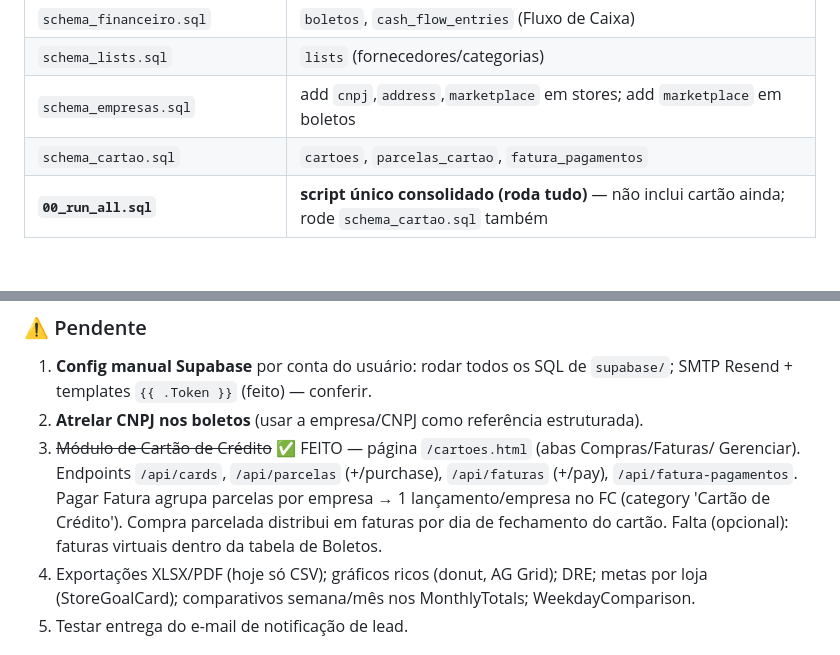
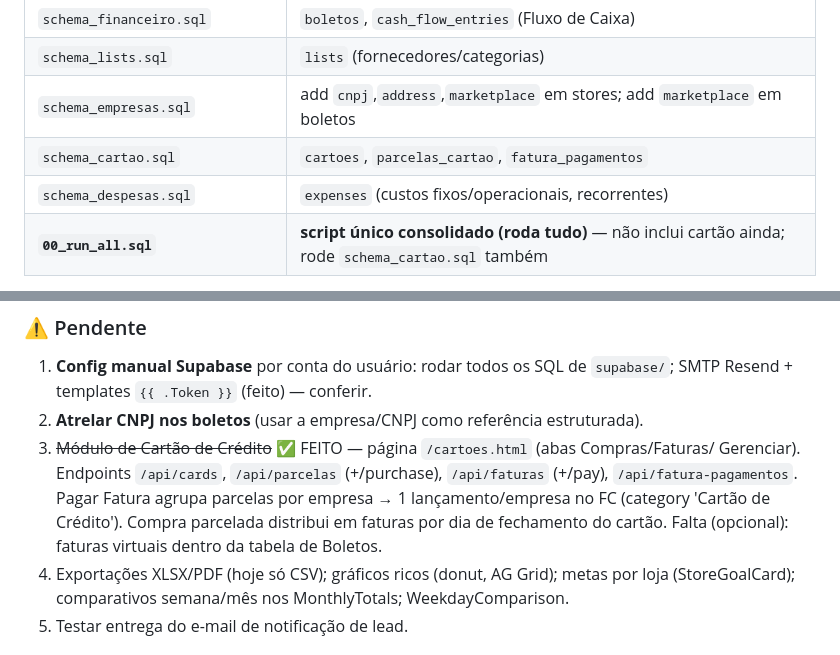
Before and after one commit to souzashoppingonline-lab/finenceEcom_free, a Markdown page: docs/10-handoff.md, 2 parts joined by grey strips. Drawn GitHub-style; blank space fills up the shorter version.

Commit message:
Docs: handoff com modulo despesas/DRE
Co-Authored-By: Claude Opus 4.8 <noreply@anthropic.com>
Claude-Session: https://claude.ai/code/session_01XgSccJBvUp5s8JEY3tdKV1

```diff
--- a/docs/10-handoff.md
+++ b/docs/10-handoff.md
@@ -48,6 +48,7 @@ Deploy Render (free) · DNS/SSL Cloudflare.
 | `schema_lists.sql` | `lists` (fornecedores/categorias) |
 | `schema_empresas.sql` | add `cnpj`,`address`,`marketplace` em stores; add `marketplace` em boletos |
 | `schema_cartao.sql` | `cartoes`, `parcelas_cartao`, `fatura_pagamentos` |
+| `schema_despesas.sql` | `expenses` (custos fixos/operacionais, recorrentes) |
 | **`00_run_all.sql`** | **script único consolidado (roda tudo)** — não inclui cartão ainda; rode `schema_cartao.sql` também |
 
 Colunas extras já adicionadas via ALTER embutidos: `boletos.kind`, `boletos.bank`.
@@ -133,7 +134,7 @@ menu recolhível + tema; deploy Render + domínio Cloudflare.
    `/api/fatura-pagamentos`. Pagar Fatura agrupa parcelas por empresa → 1 lançamento/empresa
    no FC (category 'Cartão de Crédito'). Compra parcelada distribui em faturas por dia de
    fechamento do cartão. Falta (opcional): faturas virtuais dentro da tabela de Boletos.
-4. Exportações XLSX/PDF (hoje só CSV); gráficos ricos (donut, AG Grid); DRE; metas por loja
+4. Exportações XLSX/PDF (hoje só CSV); gráficos ricos (donut, AG Grid); metas por loja
    (StoreGoalCard); comparativos semana/mês nos MonthlyTotals; WeekdayComparison.
 5. Testar entrega do e-mail de notificação de lead.
 
```
